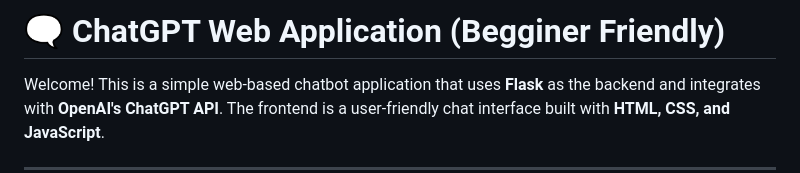
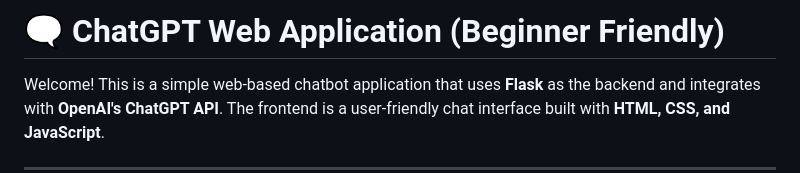
Before and after one commit to oksana-z114/chatgpt-web-app, a Markdown page: README.md, the part around the change. GitHub-like rendering.

```diff
--- a/README.md
+++ b/README.md
@@ -1,4 +1,4 @@
-# 🗨️ ChatGPT Web Application (Begginer Friendly)
+# 🗨️ ChatGPT Web Application (Beginner Friendly)
 
 Welcome! This is a simple web-based chatbot application that uses **Flask** as the backend and integrates with **OpenAI's ChatGPT API**. The frontend is a user-friendly chat interface built with **HTML, CSS, and JavaScript**.
 
```
